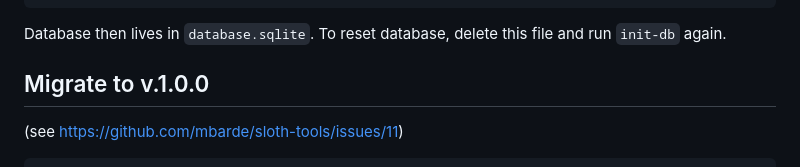
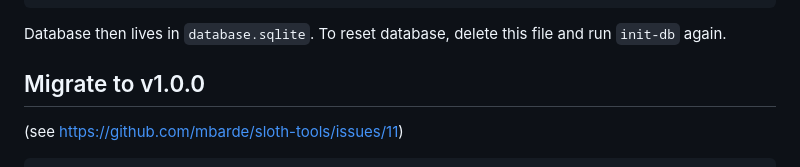
Before and after one commit to mbarde/sloth-tools, a Markdown page: README.md, the part around the change. Rendered like a GitHub page.

```diff
--- a/README.md
+++ b/README.md
@@ -38,7 +38,7 @@ flask init-db
 Database then lives in `database.sqlite`. To reset database, delete this file and run `init-db` again.
 
 
-## Migrate to v.1.0.0
+## Migrate to v1.0.0
 
 (see https://github.com/mbarde/sloth-tools/issues/11)
 
```
